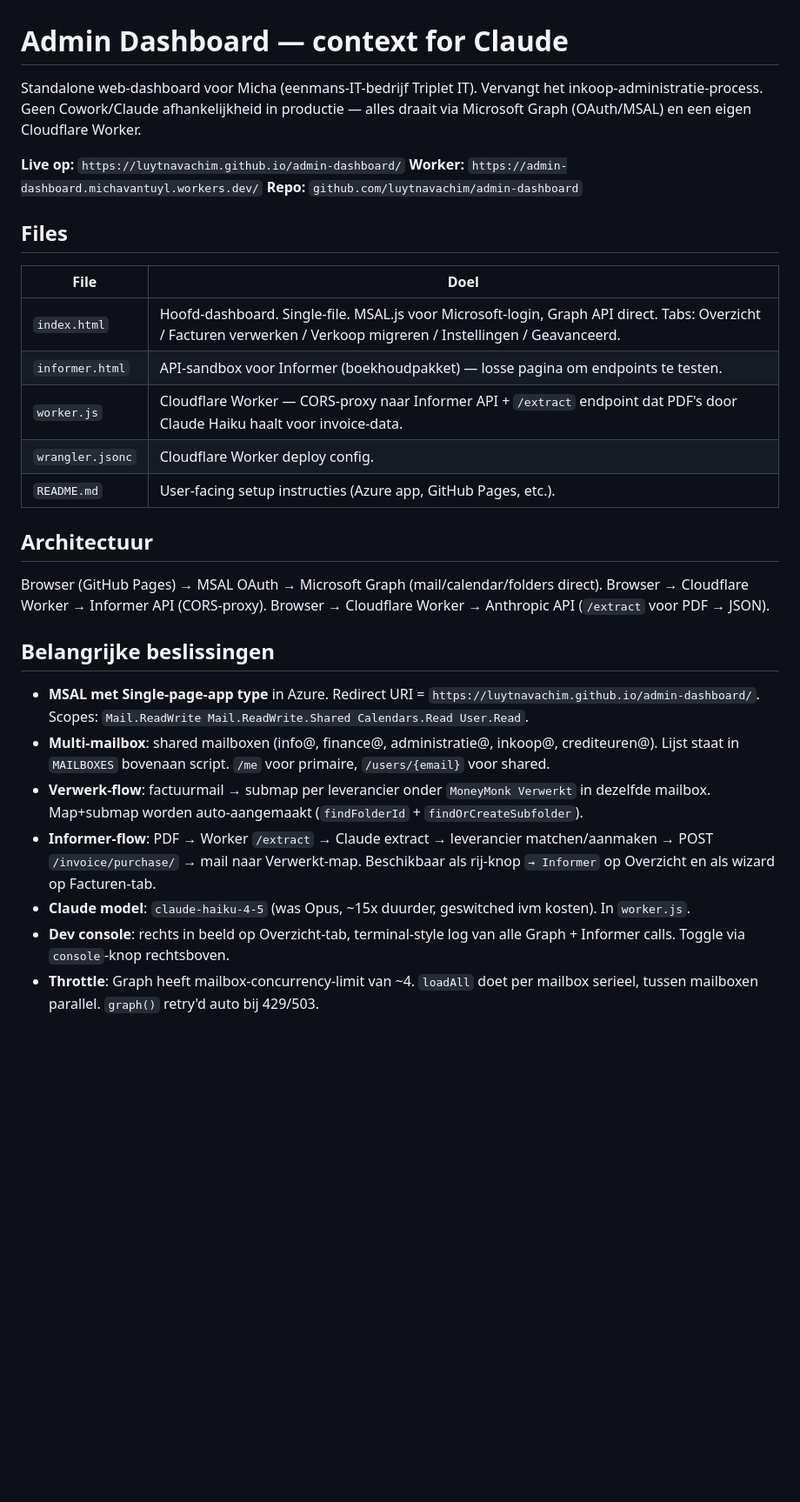
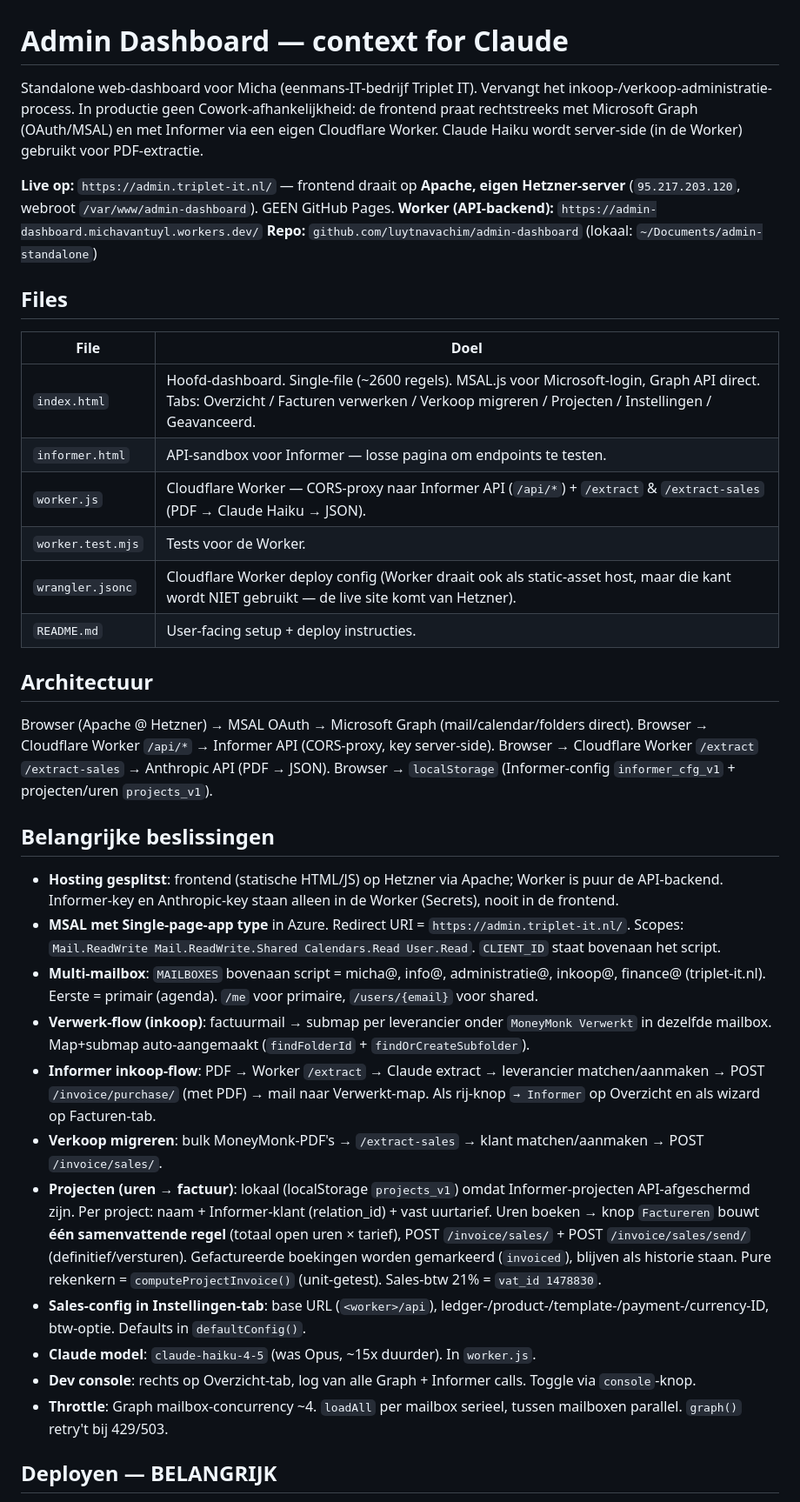
Before and after one commit to luytnavachim/admin-dashboard, a Markdown page: CLAUDE.md, the part around one of its changes. Shown at 87% size. GitHub-like rendering; blank space fills up the shorter version.

```diff
--- a/CLAUDE.md
+++ b/CLAUDE.md
@@ -1,33 +1,42 @@
 # Admin Dashboard — context for Claude
 
-Standalone web-dashboard voor Micha (eenmans-IT-bedrijf Triplet IT). Vervangt het inkoop-administratie-process. Geen Cowork/Claude afhankelijkheid in productie — alles draait via Microsoft Graph (OAuth/MSAL) en een eigen Cloudflare Worker.
+Standalone web-dashboard voor Micha (eenmans-IT-bedrijf Triplet IT). Vervangt het inkoop-/verkoop-administratie-process. In productie geen Cowork-afhankelijkheid: de frontend praat rechtstreeks met Microsoft Graph (OAuth/MSAL) en met Informer via een eigen Cloudflare Worker. Claude Haiku wordt server-side (in de Worker) gebruikt voor PDF-extractie.
 
-**Live op:** `https://luytnavachim.github.io/admin-dashboard/`
-**Worker:** `https://admin-dashboard.michavantuyl.workers.dev/`
-**Repo:** `github.com/luytnavachim/admin-dashboard`
+**Live op:** `https://admin.triplet-it.nl/` — frontend draait op **Apache, eigen Hetzner-server** (`95.217.203.120`, webroot `/var/www/admin-dashboard`). GEEN GitHub Pages.
+**Worker (API-backend):** `https://admin-dashboard.michavantuyl.workers.dev/`
+**Repo:** `github.com/luytnavachim/admin-dashboard` (lokaal: `~/Documents/admin-standalone`)
 
 ## Files
 
 | File | Doel |
 |---|---|
-| `index.html` | Hoofd-dashboard. Single-file. MSAL.js voor Microsoft-login, Graph API direct. Tabs: Overzicht / Facturen verwerken / Verkoop migreren / Instellingen / Geavanceerd. |
-| `informer.html` | API-sandbox voor Informer (boekhoudpakket) — losse pagina om endpoints te testen. |
-| `worker.js` | Cloudflare Worker — CORS-proxy naar Informer API + `/extract` endpoint dat PDF's door Claude Haiku haalt voor invoice-data. |
-| `wrangler.jsonc` | Cloudflare Worker deploy config. |
-| `README.md` | User-facing setup instructies (Azure app, GitHub Pages, etc.). |
+| `index.html` | Hoofd-dashboard. Single-file (~2600 regels). MSAL.js voor Microsoft-login, Graph API direct. Tabs: Overzicht / Facturen verwerken / Verkoop migreren / Projecten / Instellingen / Geavanceerd. |
+| `informer.html` | API-sandbox voor Informer — losse pagina om endpoints te testen. |
+| `worker.js` | Cloudflare Worker — CORS-proxy naar Informer API (`/api/*`) + `/extract` & `/extract-sales` (PDF → Claude Haiku → JSON). |
+| `worker.test.mjs` | Tests voor de Worker. |
+| `wrangler.jsonc` | Cloudflare Worker deploy config (Worker draait ook als static-asset host, maar die kant wordt NIET gebruikt — de live site komt van Hetzner). |
+| `README.md` | User-facing setup + deploy instructies. |
 
 ## Architectuur
 
-Browser (GitHub Pages) → MSAL OAuth → Microsoft Graph (mail/calendar/folders direct).
-Browser → Cloudflare Worker → Informer API (CORS-proxy).
-Browser → Cloudflare Worker → Anthropic API (`/extract` voor PDF → JSON).
+Browser (Apache @ Hetzner) → MSAL OAuth → Microsoft Graph (mail/calendar/folders direct).
+Browser → Cloudflare Worker `/api/*` → Informer API (CORS-proxy, key server-side).
+Browser → Cloudflare Worker `/extract` `/extract-sales` → Anthropic API (PDF → JSON).
+Browser → `localStorage` (Informer-config `informer_cfg_v1` + projecten/uren `projects_v1`).
 
 ## Belangrijke beslissingen
 
-- **MSAL met Single-page-app type** in Azure. Redirect URI = `https://luytnavachim.github.io/admin-dashboard/`. Scopes: `Mail.ReadWrite Mail.ReadWrite.Shared Calendars.Read User.Read`.
-- **Multi-mailbox**: shared mailboxen (info@, finance@, administratie@, inkoop@, crediteuren@). Lijst staat in `MAILBOXES` bovenaan script. `/me` voor primaire, `/users/{email}` voor shared.
-- **Verwerk-flow**: factuurmail → submap per leverancier onder `MoneyMonk Verwerkt` in dezelfde mailbox. Map+submap worden auto-aangemaakt (`findFolderId` + `findOrCreateSubfolder`).
-- **Informer-flow**: PDF → Worker `/extract` → Claude extract → leverancier matchen/aanmaken → POST `/invoice/purchase/` → mail naar Verwerkt-map. Beschikbaar als rij-knop `→ Informer` op Overzicht en als wizard op Facturen-tab.
-- **Claude model**: `claude-haiku-4-5` (was Opus, ~15x duurder, geswitched ivm kosten). In `worker.js`.
-- **Dev console**: rechts in beeld op Overzicht-tab, terminal-style log van alle Graph + Informer calls. Toggle via `console`-knop rechtsboven.
-- **Throttle**: Graph heeft mailbox-concurrency-limit van ~4. `loadAll` doet per mailbox serieel, tussen mailboxen parallel. `graph()` retry'd auto bij 429/503.
+- **Hosting gesplitst**: frontend (statische HTML/JS) op Hetzner via Apache; Worker is puur de API-backend. Informer-key en Anthropic-key staan alleen in de Worker (Secrets), nooit in de frontend.
+- **MSAL met Single-page-app type** in Azure. Redirect URI = `https://admin.triplet-it.nl/`. Scopes: `Mail.ReadWrite Mail.ReadWrite.Shared Calendars.Read User.Read`. `CLIENT_ID` staat bovenaan het script.
+- **Multi-mailbox**: `MAILBOXES` bovenaan script = micha@, info@, administratie@, inkoop@, finance@ (triplet-it.nl). Eerste = primair (agenda). `/me` voor primaire, `/users/{email}` voor shared.
+- **Verwerk-flow (inkoop)**: factuurmail → submap per leverancier onder `MoneyMonk Verwerkt` in dezelfde mailbox. Map+submap auto-aangemaakt (`findFolderId` + `findOrCreateSubfolder`).
+- **Informer inkoop-flow**: PDF → Worker `/extract` → Claude extract → leverancier matchen/aanmaken → POST `/invoice/purchase/` (met PDF) → mail naar Verwerkt-map. Als rij-knop `→ Informer` op Overzicht en als wizard op Facturen-tab.
+- **Verkoop migreren**: bulk MoneyMonk-PDF's → `/extract-sales` → klant matchen/aanmaken → POST `/invoice/sales/`.
+- **Projecten (uren → factuur)**: lokaal (localStorage `projects_v1`) omdat Informer-projecten API-afgeschermd zijn. Per project: naam + Informer-klant (relation_id) + vast uurtarief. Uren boeken → knop `Factureren` bouwt **één samenvattende regel** (totaal open uren × tarief), POST `/invoice/sales/` + POST `/invoice/sales/send/` (definitief/versturen). Gefactureerde boekingen worden gemarkeerd (`invoiced`), blijven als historie staan. Pure rekenkern = `computeProjectInvoice()` (unit-getest). Sales-btw 21% = `vat_id 1478830`.
+- **Sales-config in Instellingen-tab**: base URL (`<worker>/api`), ledger-/product-/template-/payment-/currency-ID, btw-optie. Defaults in `defaultConfig()`.
+- **Claude model**: `claude-haiku-4-5` (was Opus, ~15x duurder). In `worker.js`.
+- **Dev console**: rechts op Overzicht-tab, log van alle Graph + Informer calls. Toggle via `console`-knop.
+- **Throttle**: Graph mailbox-concurrency ~4. `loadAll` per mailbox serieel, tussen mailboxen parallel. `graph()` retry't bij 429/503.
+
+## Deployen — BELANGRIJK
+
```
Also changed, not shown: other parts of CLAUDE.md (+19 -7 lines), README.md (+42 -9 lines).
